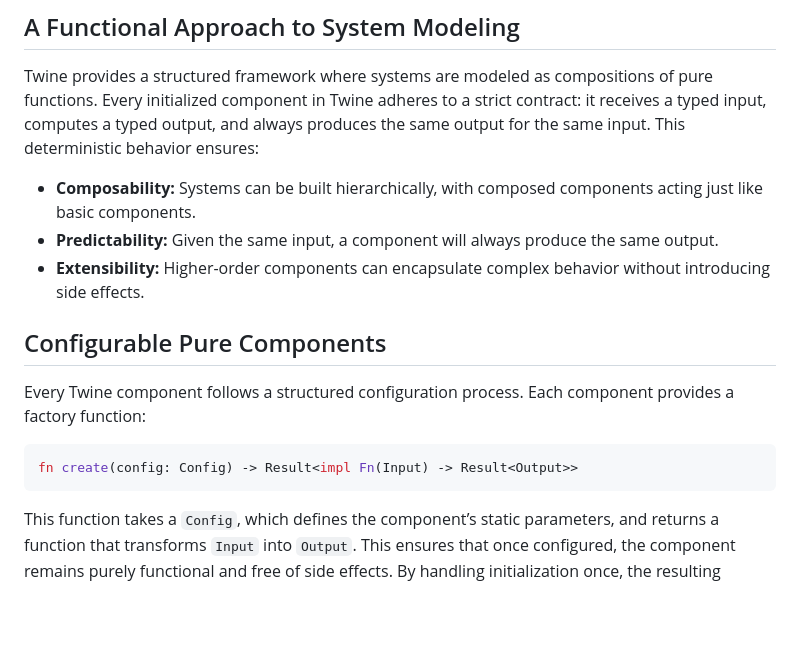
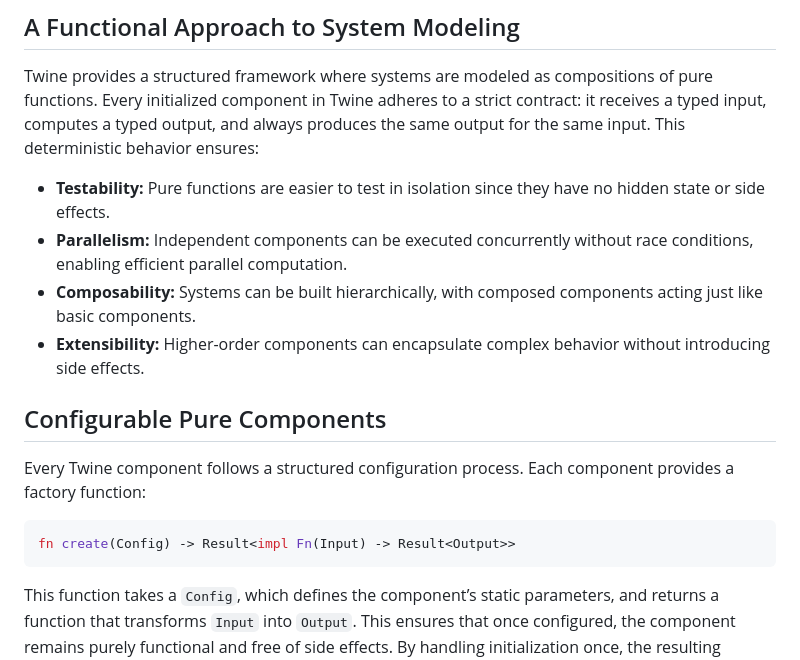
Before and after one commit to isentropic-dev/twine, a Markdown page: README.md, the part around the change. GitHub-like rendering; blank space fills up the shorter version.

Commit message:
A few more improvements

````diff
--- a/README.md
+++ b/README.md
@@ -10,8 +10,9 @@ Twine is an open-source Rust framework for functional and composable system mode
 
 Twine provides a structured framework where systems are modeled as compositions of pure functions. Every initialized component in Twine adheres to a strict contract: it receives a typed input, computes a typed output, and always produces the same output for the same input. This deterministic behavior ensures:
 
+- **Testability:** Pure functions are easier to test in isolation since they have no hidden state or side effects.
+- **Parallelism:** Independent components can be executed concurrently without race conditions, enabling efficient parallel computation.
 - **Composability:** Systems can be built hierarchically, with composed components acting just like basic components.
-- **Predictability:** Given the same input, a component will always produce the same output.
 - **Extensibility:** Higher-order components can encapsulate complex behavior without introducing side effects.
 
 ## Configurable Pure Components
@@ -19,7 +20,7 @@ Twine provides a structured framework where systems are modeled as compositions
 Every Twine component follows a structured configuration process. Each component provides a factory function:
 
 ```rust
-fn create(config: Config) -> Result<impl Fn(Input) -> Result<Output>>
+fn create(Config) -> Result<impl Fn(Input) -> Result<Output>>
 ```
 
 This function takes a `Config`, which defines the component’s static parameters, and returns a function that transforms `Input` into `Output`. This ensures that once configured, the component remains purely functional and free of side effects. By handling initialization once, the resulting function can focus on computing its outputs as efficiently as possible.
````
